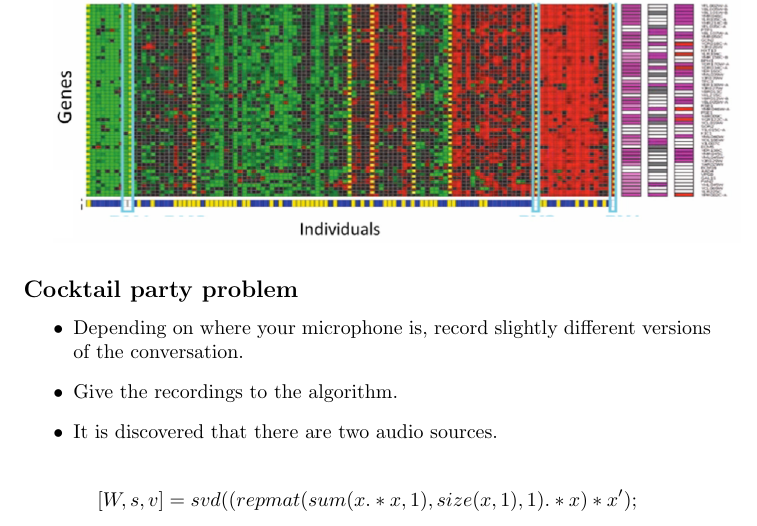
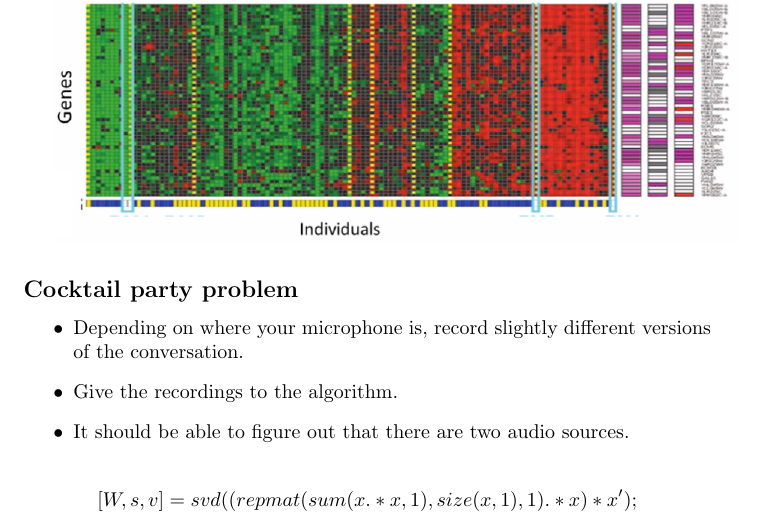
Before and after one commit to djeada/Stanford-Machine-Learning, a LaTeX document (slides/week_1.tex): part of page 6 of 6, cut so that both start at the same text. Compiled offline with pdfLaTeX.

Commit message:
week 1 formatting

```diff
--- a/slides/week_1.tex
+++ b/slides/week_1.tex
@@ -287,7 +287,7 @@ You may have many attributes to consider.
 \begin{itemize}
   \item Depending on where your microphone is, record slightly different versions of the conversation.
   \item Give the recordings to the algorithm.
-\item It is discovered that there are two audio sources.
+  \item It should be able to figure out that there are two audio sources.
 \end{itemize}
 
 $$[W,s,v] = svd((repmat(sum(x.*x,1), size(x,1),1).*x)*x');$$
```
Also changed, not shown: slides/week_1.pdf. Lines whose indentation alone changed are shown as unchanged.
